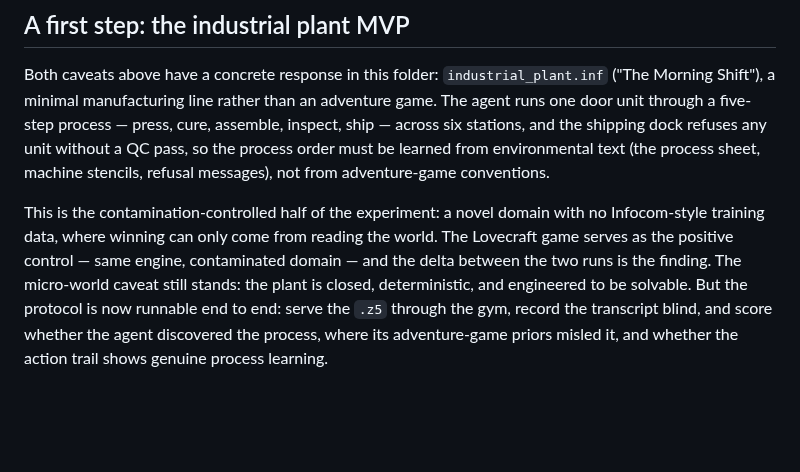
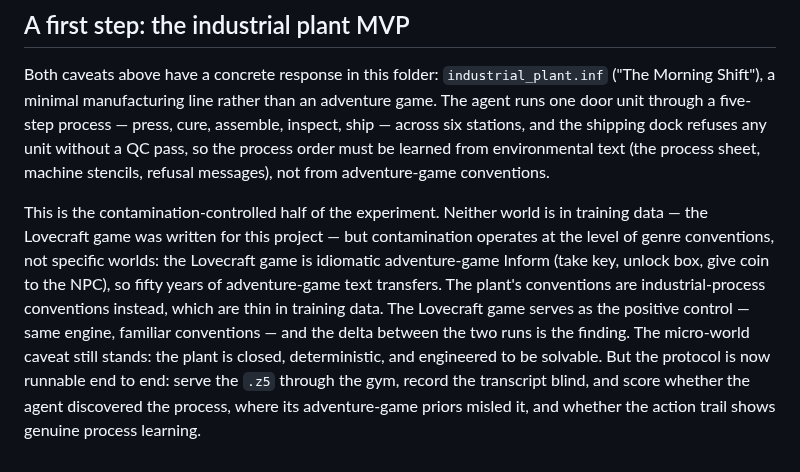
Before and after one commit to dagfinndybvig/inform, a Markdown page: autoplay/README.md, the part around the change. Rendered like a GitHub page; blank space fills up the shorter version.

Commit message:
Sharpen contamination framing in README note
Neither world is in training data; contamination operates at the level
of genre conventions, not specific worlds. The Lovecraft game
transfers adventure-game conventions; the plant's industrial-process
conventions are thin in training data.

Generated by Mistral Vibe.
Co-Authored-By: Mistral Vibe <vibe@mistral.ai>

```diff
--- a/autoplay/README.md
+++ b/autoplay/README.md
@@ -211,11 +211,16 @@ QC pass, so the process order must be learned from environmental text
 (the process sheet, machine stencils, refusal messages), not from
 adventure-game conventions.
 
-This is the contamination-controlled half of the experiment: a novel
-domain with no Infocom-style training data, where winning can only
-come from reading the world. The Lovecraft game serves as the positive
-control — same engine, contaminated domain — and the delta between the
-two runs is the finding. The micro-world caveat still stands: the
+This is the contamination-controlled half of the experiment. Neither
+world is in training data — the Lovecraft game was written for this
+project — but contamination operates at the level of genre
+conventions, not specific worlds: the Lovecraft game is idiomatic
+adventure-game Inform (take key, unlock box, give coin to the NPC), so
+fifty years of adventure-game text transfers. The plant's conventions
+are industrial-process conventions instead, which are thin in training
+data. The Lovecraft game serves as the positive control — same engine,
+familiar conventions — and the delta between the two runs is the
+finding. The micro-world caveat still stands: the
 plant is closed, deterministic, and engineered to be solvable. But the
 protocol is now runnable end to end: serve the `.z5` through the gym,
 record the transcript blind, and score whether the agent discovered
```
